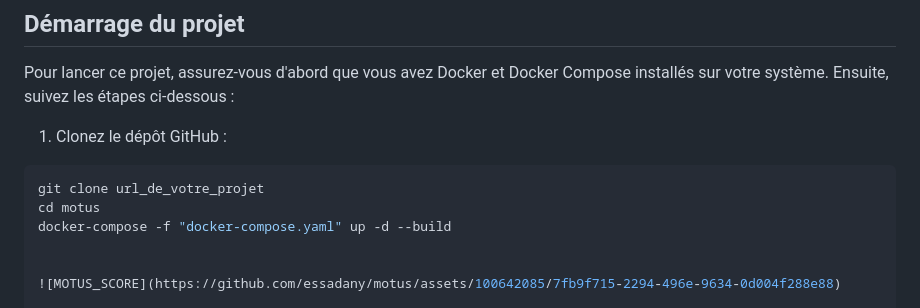
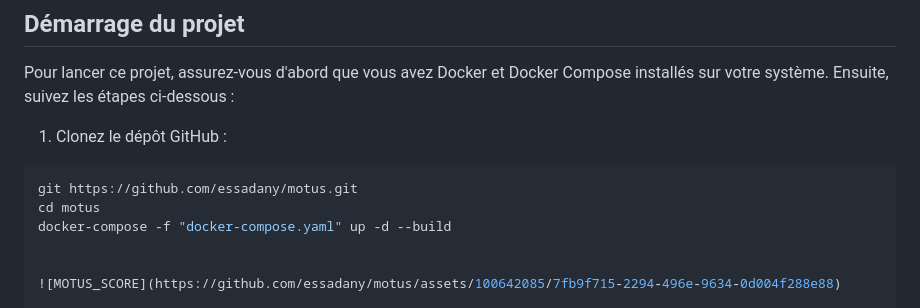
Before and after one commit to essadany/motus, a Markdown page: README.md, the part around the change. GitHub-like rendering.

````diff
--- a/README.md
+++ b/README.md
@@ -51,7 +51,7 @@ Pour lancer ce projet, assurez-vous d'abord que vous avez Docker et Docker Compo
 1. Clonez le dépôt GitHub :
 
 ```bash
-git clone url_de_votre_projet
+git https://github.com/essadany/motus.git
 cd motus
 docker-compose -f "docker-compose.yaml" up -d --build
 
````
